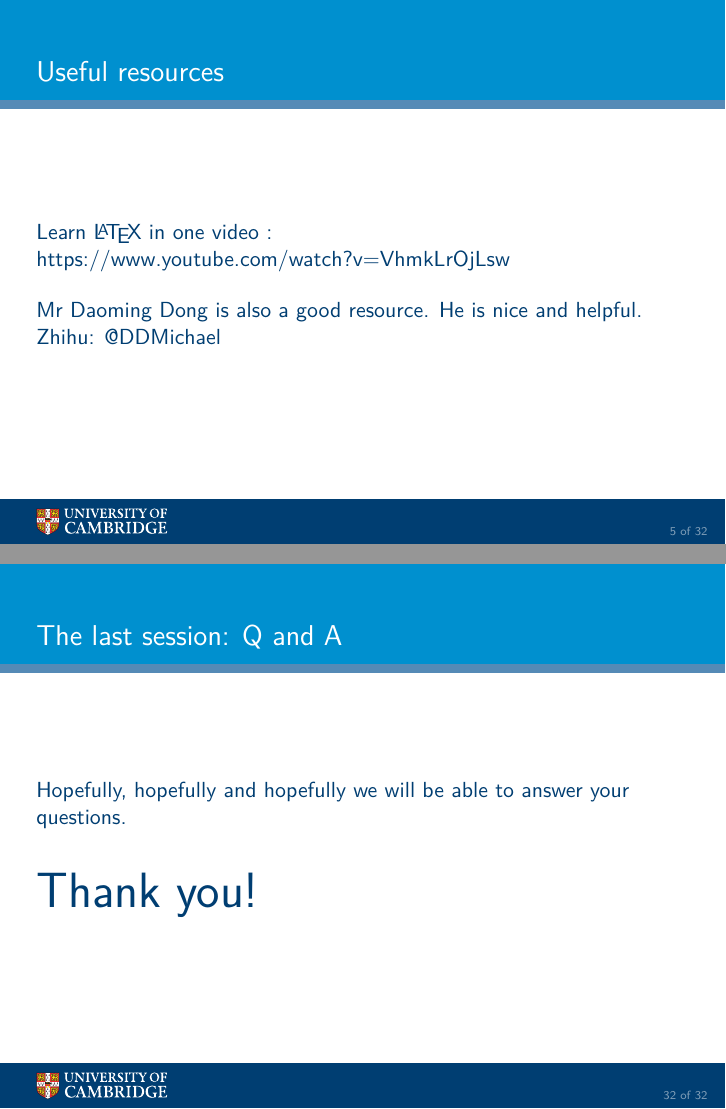
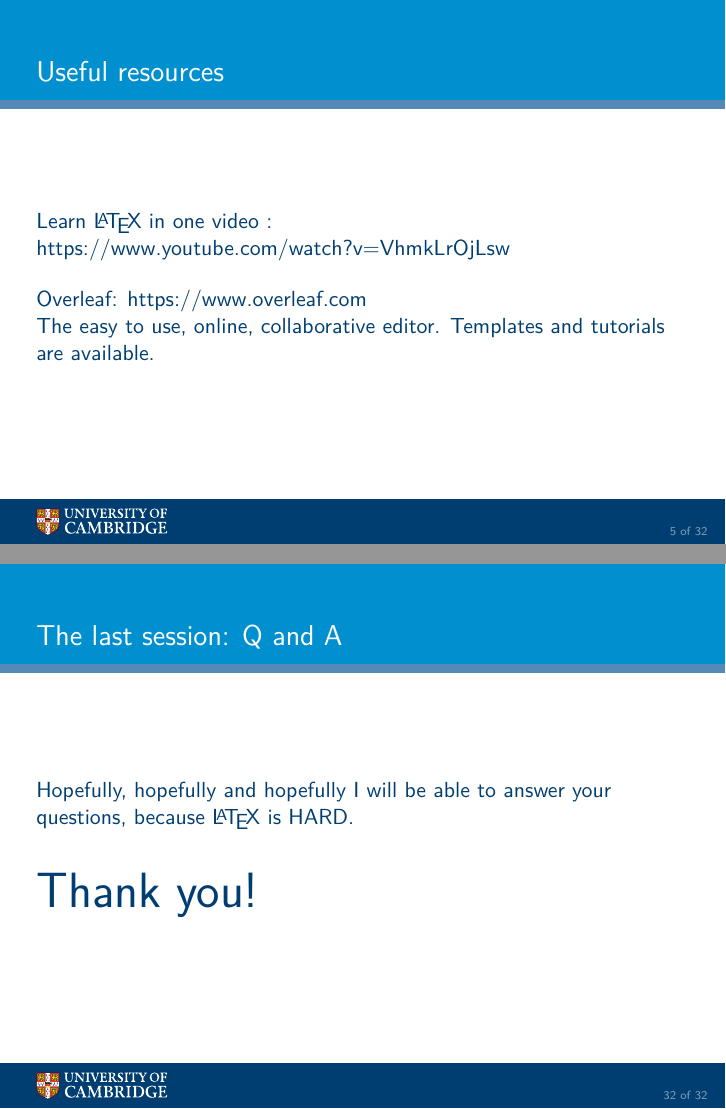
Before and after one commit to Siegfriedchao/LatexTutorialCSSACambridge, LaTeX slides (BeamerSlides/LaTeXTutorial.tex): pages 5 and 32 of 32, joined at a grey line. Compiled offline with pdfLaTeX.

Commit message:
Update LaTeXTutorial.tex

```diff
--- a/BeamerSlides/LaTeXTutorial.tex
+++ b/BeamerSlides/LaTeXTutorial.tex
@@ -117,10 +82,10 @@
 \usetheme{cambridge}
 \setbeamertemplate{caption}[numbered]
 % \usetheme{Boadilla}
-\title{How to use \LaTeX}
-\author{Daoming Dong \& Youchao Wang}
+\title{How to use \LaTeX\xspace : \small{A gentle walk into the world of typesetting}}
+\author{Youchao Wang (\& Daoming Dong)}
 \institute{CMMPE, Engineering, University of Cambridge}
-\date{April 20, 2019}
+\date{June, 2022}
 \begin{document}
 
 \begin{frame}
@@ -184,9 +149,9 @@
 
 	\bigskip
 
-	Mr Daoming Dong is also a good resource. He is nice and helpful.
+	Overleaf: https://www.overleaf.com
 
-	Zhihu: @DDMichael
+	The easy to use, online, collaborative editor. Templates and tutorials are available.
 
 \end{frame}
 
@@ -934,7 +899,7 @@ This is the second appendix.
 \begin{frame}
 \frametitle{The last session: Q and A}
 
-Hopefully, hopefully and hopefully we will be able to answer your questions.
+Hopefully, hopefully and hopefully I will be able to answer your questions, because \LaTeX\xspace is HARD.
 
 \bigskip
 
```
Also changed, not shown: BeamerSlides/LaTeXTutorial.tex (37 more changed lines).
